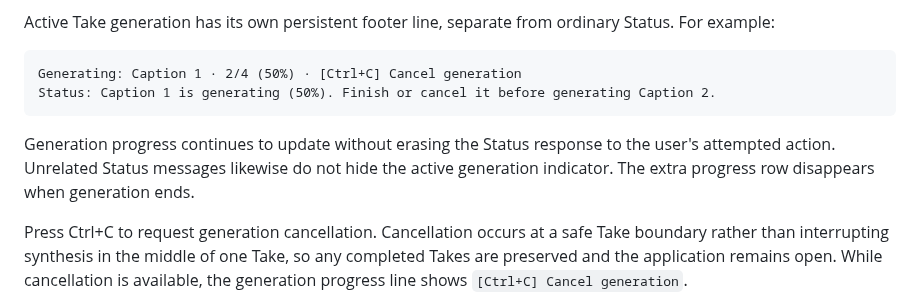
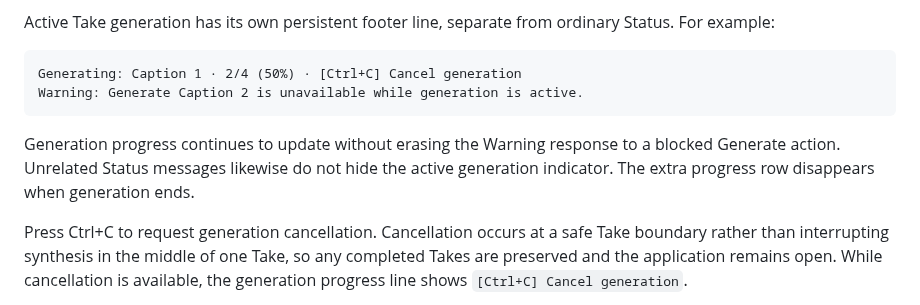
Before and after one commit to sayosomi/voiceger-editor, a Markdown page: docs/en/tui.md, the part around the change. Rendered like a GitHub page.

Commit message:
docs: show generation conflicts as warnings

````diff
--- a/docs/en/tui.md
+++ b/docs/en/tui.md
@@ -212,10 +212,10 @@ Active Take generation has its own persistent footer line, separate from ordinar
 
 ```text
 Generating: Caption 1 · 2/4 (50%) · [Ctrl+C] Cancel generation
-Status: Caption 1 is generating (50%). Finish or cancel it before generating Caption 2.
+Warning: Generate Caption 2 is unavailable while generation is active.
 ```
 
-Generation progress continues to update without erasing the Status response to the user's attempted action. Unrelated Status messages likewise do not hide the active generation indicator. The extra progress row disappears when generation ends.
+Generation progress continues to update without erasing the Warning response to a blocked Generate action. Unrelated Status messages likewise do not hide the active generation indicator. The extra progress row disappears when generation ends.
 
 Press Ctrl+C to request generation cancellation. Cancellation occurs at a safe Take boundary rather than interrupting synthesis in the middle of one Take, so any completed Takes are preserved and the application remains open. While cancellation is available, the generation progress line shows `[Ctrl+C] Cancel generation`.
 
````
